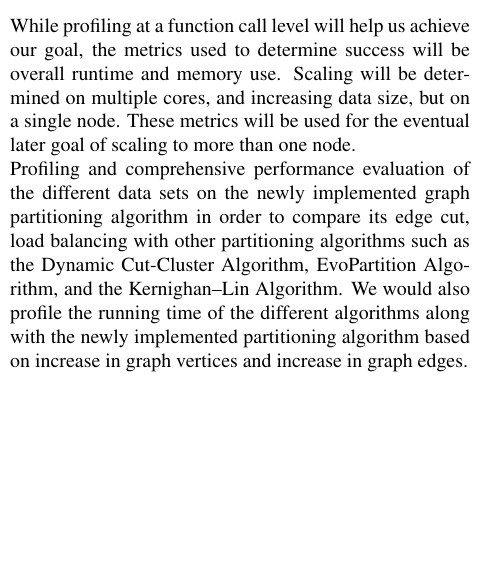
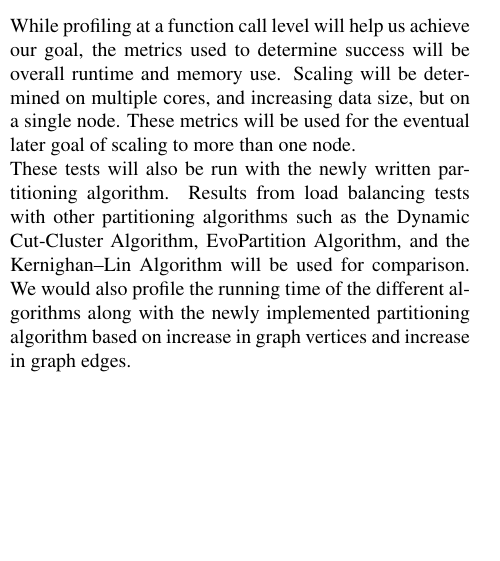
Before and after one commit to fmeef/SC16_proposed_docs, a LaTeX paper (proposal/proposal.tex): part of one column of page 2 of 3, cut so that both start at the same text. Compiled offline with pdfLaTeX.

Commit message:
Cleanup on evaluation (pass 2)

```diff
--- a/proposal/proposal.tex
+++ b/proposal/proposal.tex
@@ -63,7 +63,7 @@
     Minimize $|E_{cut}|$
   \end{enumerate}
   While profiling at a function call level will help us achieve our goal, the metrics used to determine success will be overall runtime and memory use. Scaling will be determined on multiple cores, and increasing data size, but on a single node.  These metrics will be used for the eventual later goal of scaling to more than one node.\\
-  Profiling and comprehensive performance evaluation of the different data sets on the newly implemented graph partitioning algorithm in order to compare its edge cut, load balancing with other partitioning algorithms such as the Dynamic Cut-Cluster Algorithm, EvoPartition Algorithm, and the Kernighan–Lin Algorithm. We would also profile the running time of the different algorithms along with the newly implemented partitioning algorithm based on increase in graph vertices and increase in graph edges.
+  These tests will also be run with the newly written partitioning algorithm. Results from load balancing tests with other partitioning algorithms such as the Dynamic Cut-Cluster Algorithm, EvoPartition Algorithm, and the Kernighan–Lin Algorithm will be used for comparison. We would also profile the running time of the different algorithms along with the newly implemented partitioning algorithm based on increase in graph vertices and increase in graph edges.
 \end{multicols}
 
   \section{Timeline}
```
Also changed, not shown: proposal/proposal.pdf, 1 other file.
